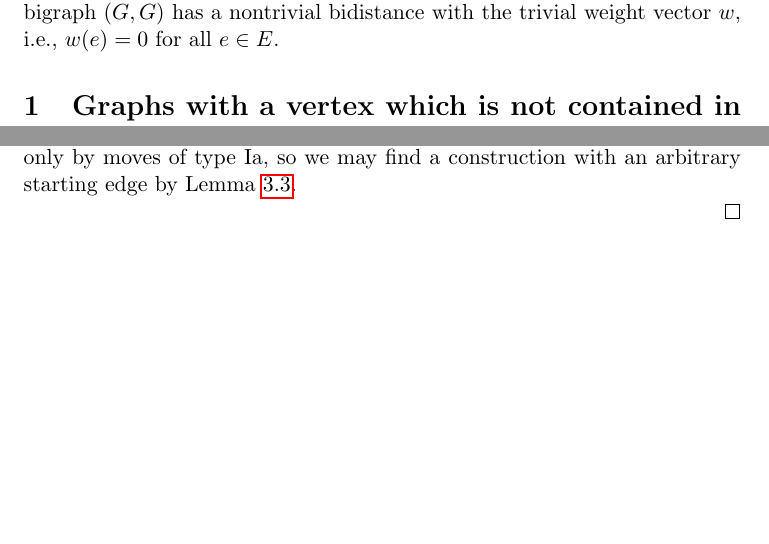
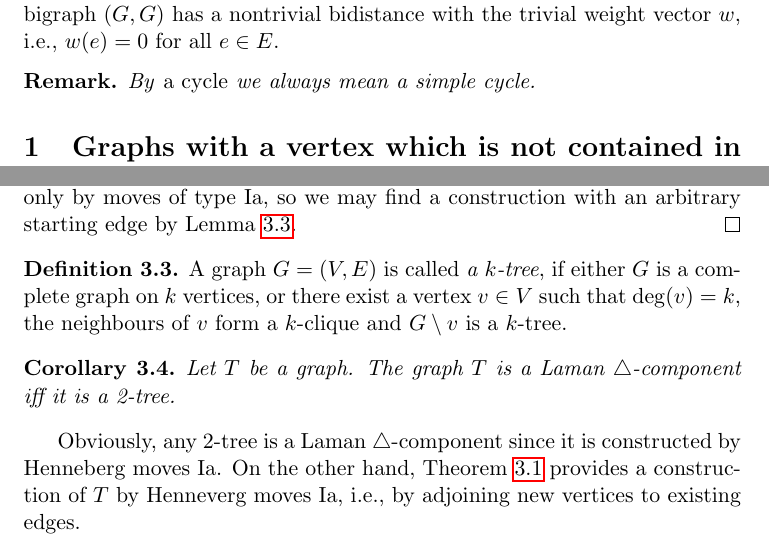
Before and after one commit to Legersky/nontrivialBidistances, a LaTeX document (nontrivialBidistances.tex): two parts of pages 1 and 12 of 12, joined at a grey line, cut so that both start at the same text, the shorter picture padded with empty space. Compiled offline with pdfLaTeX.

Commit message:
ĺaman trcomp is a 2-tree

```diff
--- a/nontrivialBidistances.tex
+++ b/nontrivialBidistances.tex
@@ -44,6 +44,10 @@ If $G$ is a graph, then $V_G$ is the set of vertices of $G$ and $E_G$ is the set
 \begin{defn}
 \emph{A graph $G=(V,E)$ has a nontrivial bidistance} if the bigraph $(G,G)$ has a nontrivial bidistance with the trivial weight vector $w$, i.e., $w(e)=0$ for all $e\in E$.
 \end{defn}
+
+\begin{rem}
+By \emph{a cycle} we always mean a simple cycle.
+\end{rem}
 
 
 \section{Graphs with a vertex which is not contained in $C_3\subset G$}
@@ -481,8 +486,14 @@ We proceed by induction with respect to $|V_T|$. The statement is obvious for tr
 Let $m_{last}$ be of type IIc, it means that $v$ is linked to $u_1, u_2, u\in V_{T'}$ and  $u_1u_2$ is removed. Lemma~\ref{lem:startWithArbitraryEdge} provides a sequence $m_0, m_1, \dots, m_k$ of Henneberg moves of type Ia which constructs $T'$ from $u_1u_2$. Suppose that there is a move $m_j$ which constructs some $u'\neq u$  from the edge $u_1u_2$. This is not possible since $m_{last}$ in a construction of $T$ from $T'$ removes the edge $u_1u_2$ which contradicts that neighbours of $u'$ induce a tree, see Lemma~\ref{lem:neigboursInduceTree}.
 
 Since $u$ is the only vertex of $T'$ constructed from $u_1u_2$, we may start the construction of $T$ with the edge $u_1u$, then link the vertex $v$ by edges $u_1v$ and $uv$. After that, we link $u_2$ by edges $u_2v$ and $u_2u$. This simulates the move $m_{last}$ and we can proceed in the construction by the moves $m_1, \dots, m_k$ which constructs $T'\subset T$ from edges $u_1u$ and $u_2u$. Now we have a construction only by moves of type Ia, so we may find a construction with an arbitrary starting edge by Lemma~\ref{lem:startWithArbitraryEdge}.
-
-
 \end{proof}
 
+\begin{defn}
+A graph $G=(V,E)$ is called \emph{a $k$-tree}, if either $G$ is a complete graph on $k$ vertices, or there exist a vertex $v\in V$ such that $\deg(v)=k$, the neighbours of $v$ form a $k$-clique and $G\setminus v$ is a $k$-tree.
+\end{defn}
+
+\begin{cor}
+Let $T$ be a graph. The graph $T$ is a Laman \trcomp{} iff it is a 2-tree.
+\end{cor}
+Obviously, any 2-tree is a Laman \trcomp{} since it is constructed by Henneberg moves Ia. On the other hand, Theorem~\ref{thm:everyTrcompByIa} provides a construction of $T$ by Henneverg moves Ia, i.e., by adjoining new vertices to existing edges.
 \end{document}
```
Also changed, not shown: nontrivialBidistances.tex (1 more changed lines).
